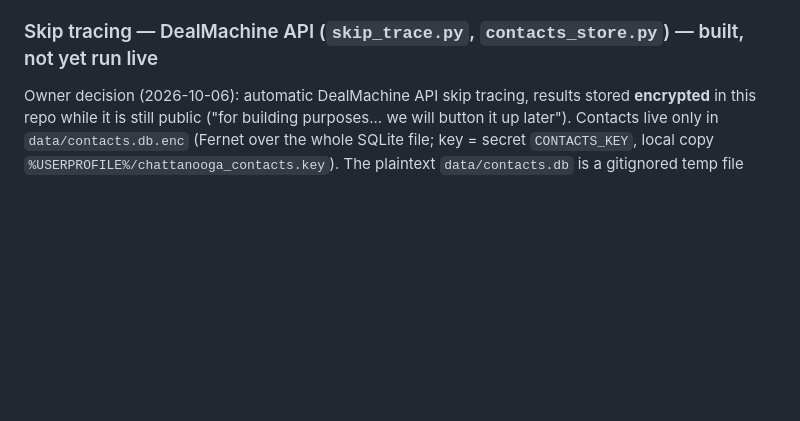
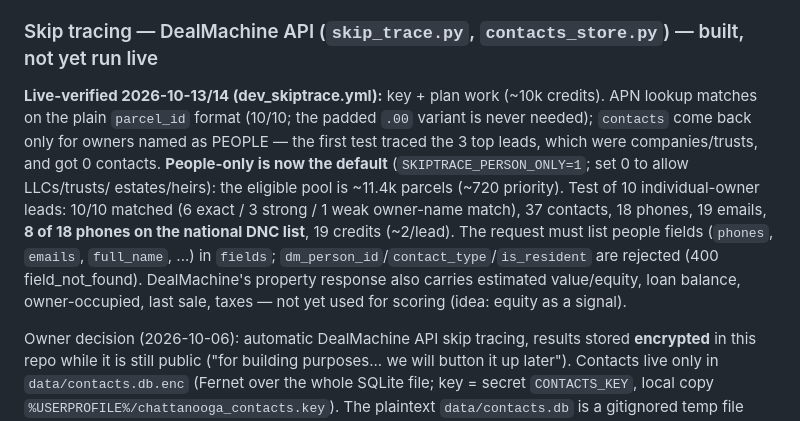
Before and after one commit to Electrumtexas/chattanooga-intel, a Markdown page: CLAUDE.md, the part around the change. Rendered like a GitHub page; blank space fills up the shorter version.

Commit message:
CLAUDE.md: record live skip-trace results and the people-only rule
Co-Authored-By: Claude Sonnet 5.5 <noreply@anthropic.com>

```diff
--- a/CLAUDE.md
+++ b/CLAUDE.md
@@ -431,6 +431,17 @@ already flagged and never enumerates or crawls the portal. Mechanics verified li
   completion; S02/S03 substitute/successor trustee; U01/U02 UCC.
 
 ### Skip tracing — DealMachine API (`skip_trace.py`, `contacts_store.py`) — built, not yet run live
+**Live-verified 2026-10-13/14 (dev_skiptrace.yml):** key + plan work (~10k credits). APN lookup matches
+on the plain `parcel_id` format (10/10; the padded `.00` variant is never needed); `contacts` come back
+only for owners named as PEOPLE — the first test traced the 3 top leads, which were companies/trusts, and
+got 0 contacts. **People-only is now the default** (`SKIPTRACE_PERSON_ONLY=1`; set 0 to allow LLCs/trusts/
+estates/heirs): the eligible pool is ~11.4k parcels (~720 priority). Test of 10 individual-owner leads:
+10/10 matched (6 exact / 3 strong / 1 weak owner-name match), 37 contacts, 18 phones, 19 emails,
+**8 of 18 phones on the national DNC list**, 19 credits (~2/lead). The request must list people fields
+(`phones`, `emails`, `full_name`, ...) in `fields`; `dm_person_id`/`contact_type`/`is_resident` are
+rejected (400 field_not_found). DealMachine's property response also carries estimated value/equity,
+loan balance, owner-occupied, last sale, taxes — not yet used for scoring (idea: equity as a signal).
+
 
 Owner decision (2026-10-06): automatic DealMachine API skip tracing, results stored **encrypted**
 in this repo while it is still public ("for building purposes... we will button it up later").
```
